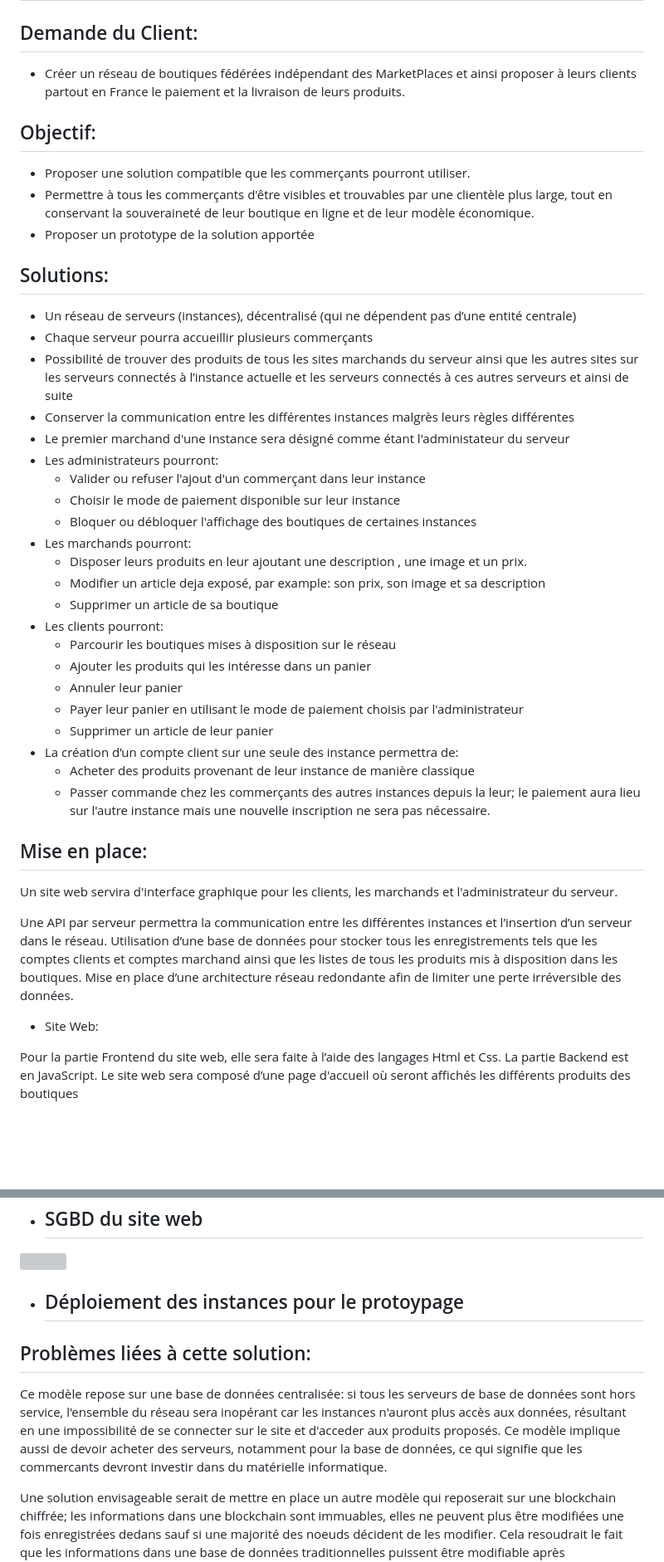
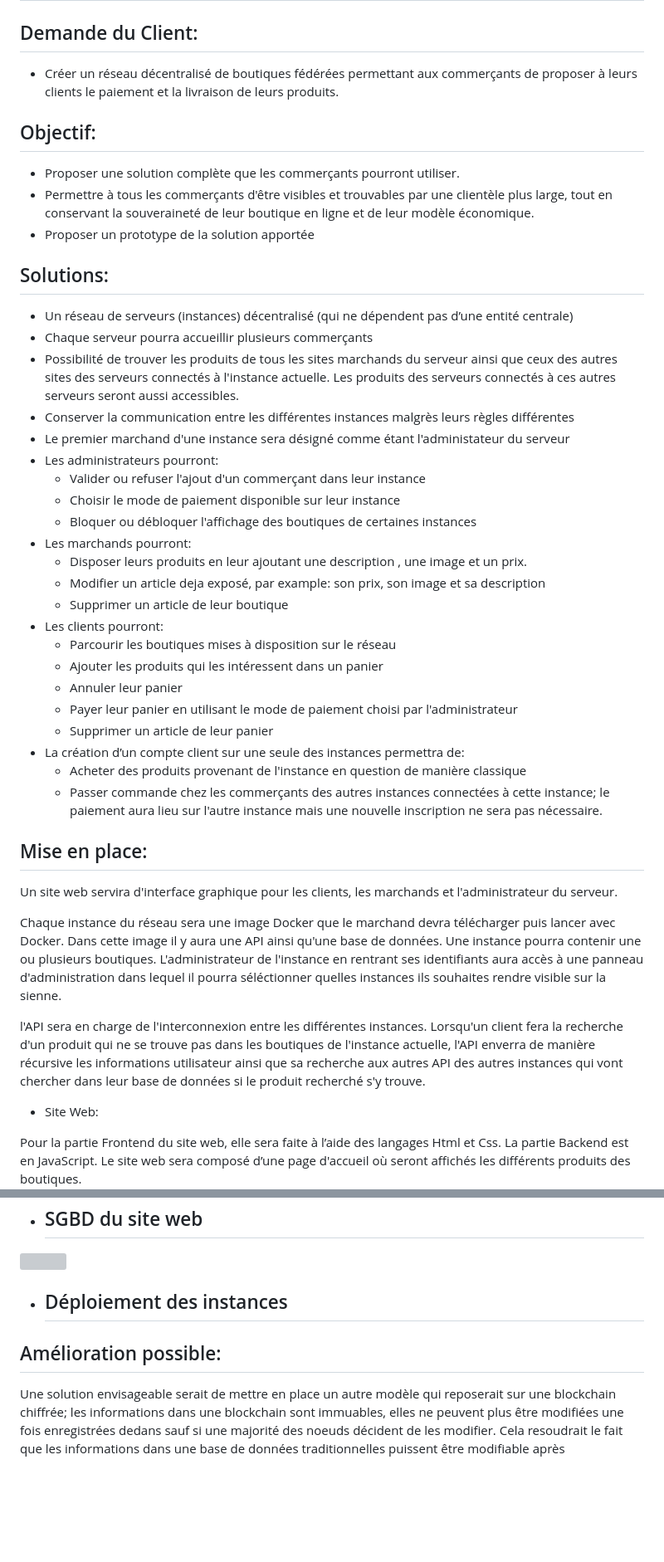
Before and after one commit to unpetitcookie/Frontprojet48h, a Markdown page: README.md, 2 parts joined by grey strips. Shown at 83% size. GitHub-like rendering; blank space fills up the shorter version; grey boxes are pictures that could not be loaded.

Commit message:
correction génerale + changement mise en place

```diff
--- a/README.md
+++ b/README.md
@@ -1,17 +1,17 @@
 # Documentation du projet
 
 ## Demande du Client:
-* Créer un réseau de boutiques fédérées indépendant des MarketPlaces et ainsi proposer à leurs clients partout en France le paiement et la livraison de leurs produits.
+* Créer un réseau décentralisé de boutiques fédérées permettant aux commerçants de proposer à leurs clients le paiement et la livraison de leurs produits.
 
 ## Objectif:
-* Proposer une solution compatible que les commerçants pourront utiliser.
+* Proposer une solution complète que les commerçants pourront utiliser.
 * Permettre à tous les commerçants d'être visibles et trouvables par une clientèle plus large, tout en conservant la souveraineté de leur boutique en ligne et de leur modèle économique.
 * Proposer un prototype de la solution apportée
 
 ## Solutions:
-* Un réseau de serveurs (instances), décentralisé (qui ne dépendent pas d’une entité centrale)
+* Un réseau de serveurs (instances) décentralisé (qui ne dépendent pas d’une entité centrale)
 * Chaque serveur pourra accueillir plusieurs commerçants
-* Possibilité de trouver des produits de tous les sites marchands du serveur ainsi que les autres sites sur les serveurs connectés à l’instance actuelle et les serveurs connectés à ces autres serveurs et ainsi de suite
+* Possibilité de trouver les produits de tous les sites marchands du serveur ainsi que ceux des autres sites des serveurs connectés à l'instance actuelle. Les produits des serveurs connectés à ces autres serveurs seront aussi accessibles.
 * Conserver la communication entre les différentes instances malgrès leurs règles différentes
 * Le premier marchand d'une instance sera désigné comme étant l'administateur du serveur
 * Les administrateurs pourront:
@@ -21,29 +21,30 @@
 * Les marchands pourront:
     * Disposer leurs produits en leur ajoutant une description , une image et un prix.
     * Modifier un article deja exposé, par example: son prix, son image et sa description
-    * Supprimer un article de sa boutique
+    * Supprimer un article de leur boutique
 * Les clients pourront:
     * Parcourir les boutiques mises à disposition sur le réseau
-    * Ajouter les produits qui les intéresse dans un panier
+    * Ajouter les produits qui les intéressent dans un panier
     * Annuler leur panier
-    * Payer leur panier en utilisant le mode de paiement choisis par l'administrateur
+    * Payer leur panier en utilisant le mode de paiement choisi par l'administrateur
     * Supprimer un article de leur panier
-* La création d’un compte client sur une seule des instance permettra de:
-    * Acheter des produits provenant de leur instance de manière classique
-    * Passer commande chez les commerçants des autres instances depuis la leur; le paiement aura lieu sur l'autre instance mais une nouvelle inscription ne sera pas nécessaire.
+* La création d’un compte client sur une seule des instances permettra de:
+    * Acheter des produits provenant de l'instance en question de manière classique
+    * Passer commande chez les commerçants des autres instances connectées à cette instance; le paiement aura lieu sur l'autre instance mais une nouvelle inscription ne sera pas nécessaire.
 
 ## Mise en place:
 Un site web servira d'interface graphique pour les clients, les marchands et l'administrateur du serveur.
 
-Une API par serveur permettra la communication entre les différentes instances et l’insertion d’un serveur dans le réseau.
-Utilisation d’une base de données pour stocker tous les enregistrements tels que les comptes clients et comptes marchand ainsi que les listes de tous les produits mis à disposition dans les boutiques.
-Mise en place d’une architecture réseau redondante afin de limiter une perte irréversible des données.
+Chaque instance du réseau sera une image Docker que le marchand devra télécharger puis lancer avec Docker. Dans cette image il y aura une API ainsi qu'une base de données. Une instance pourra contenir une ou plusieurs boutiques.
+L'administrateur de l'instance en rentrant ses identifiants aura accès à une panneau d'administration dans lequel il pourra séléctionner quelles instances ils souhaites rendre visible sur la sienne.
+
+l'API sera en charge de l'interconnexion entre les différentes instances. Lorsqu'un client fera la recherche d'un produit qui ne se trouve pas dans les boutiques de l'instance actuelle, l'API enverra de manière récursive les informations utilisateur ainsi que sa recherche aux autres API des autres instances qui vont chercher dans leur base de données si le produit recherché s'y trouve.
 
 * Site Web:
 
 Pour la partie Frontend du site web, elle sera faite à l’aide des langages Html et Css.
 La partie Backend est en JavaScript.
-Le site web sera composé d’une page d'accueil où seront affichés les différents produits des boutiques
+Le site web sera composé d’une page d'accueil où seront affichés les différents produits des boutiques.
 ![](/image/Screenshot%20from%202023-02-06%2013-55-08.png)
 Une page de création de compte:
 ![](/image/Screenshot%20from%202023-02-06%2014-10-14.png)
@@ -83,11 +84,9 @@ MLD de la base de données:
 
 ![](/image/Docker-Logo-White-RGB_Horizontal-730x189-1.png.webp)
 
-* ## Déploiement des instances pour le protoypage
+* ## Déploiement des instances
 
-## Problèmes liées à cette solution:
-Ce modèle repose sur une base de données centralisée: si tous les serveurs de base de données sont hors service, l'ensemble du réseau sera inopérant car les instances n'auront plus accès aux données, résultant en une impossibilité de se connecter sur le site et d'acceder aux produits proposés.
-Ce modèle implique aussi de devoir acheter des serveurs, notamment pour la base de données, ce qui signifie que les commercants devront investir dans du matérielle informatique.
+## Amélioration possible:
 
 Une solution envisageable serait de mettre en place un autre modèle qui reposerait sur une blockchain chiffrée; les informations dans une blockchain sont immuables, elles ne peuvent plus être modifiées une fois enregistrées dedans sauf si une majorité des noeuds décident de les modifier. Cela resoudrait le fait que les informations dans une base de données traditionnelles puissent être modifiable après enregistrement. De plus, chaque noeud et donc instances/serveurs, possedra une copie de cette blockchain ce qui le rend indépendant d'un serveur central de base données, ainsi, en cas de problèmes sur le réseau, chaque serveur pourra continuer de fonctionner.
 
```
Also changed, not shown: other parts of README.md (+2 -2 lines).
